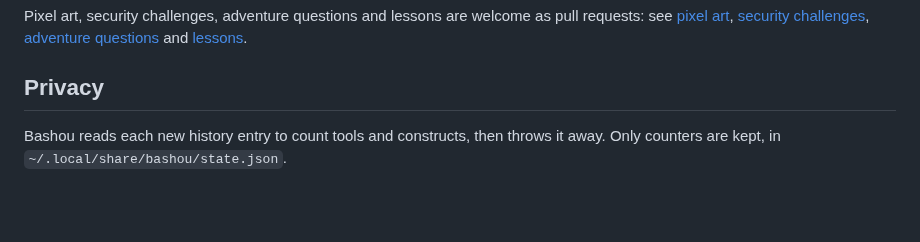
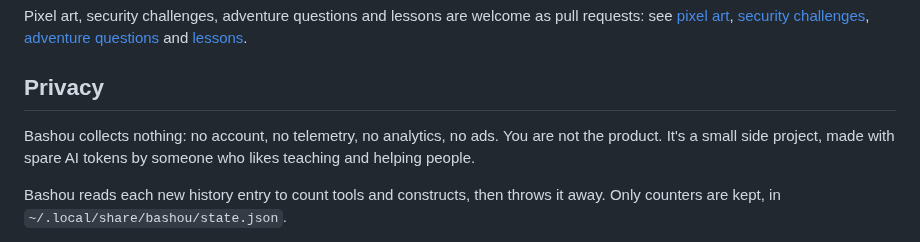
Before and after one commit to IAmAStealer/Bashou, a Markdown page: doc/GUIDE.md, the part around the change. Drawn GitHub-style; blank space fills up the shorter version.

```diff
--- a/doc/GUIDE.md
+++ b/doc/GUIDE.md
@@ -163,6 +163,9 @@ Pixel art, security challenges, adventure questions and lessons are welcome as p
 
 ## Privacy
 
+Bashou collects nothing: no account, no telemetry, no analytics, no ads. You are not the product. It's
+a small side project, made with spare AI tokens by someone who likes teaching and helping people.
+
 Bashou reads each new history entry to count tools and constructs, then throws it away.
 Only counters are kept, in `~/.local/share/bashou/state.json`.
 
```
Also changed, not shown: README.md (+25 -5 lines), doc/img/share.png (added).
